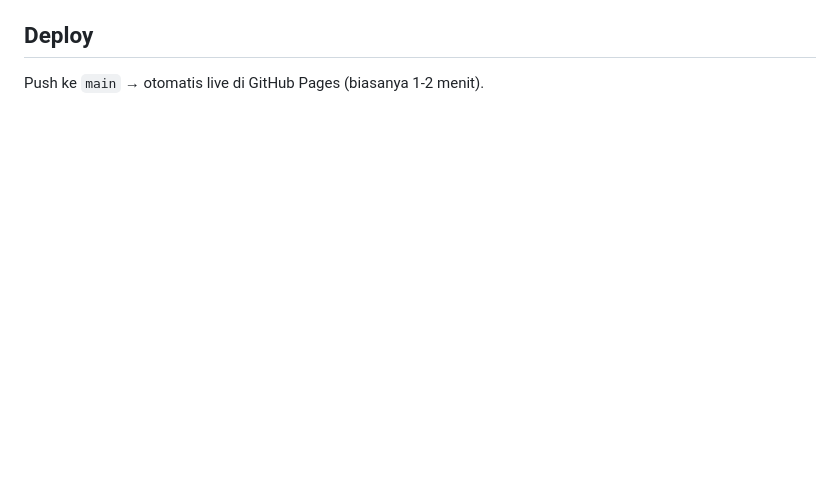
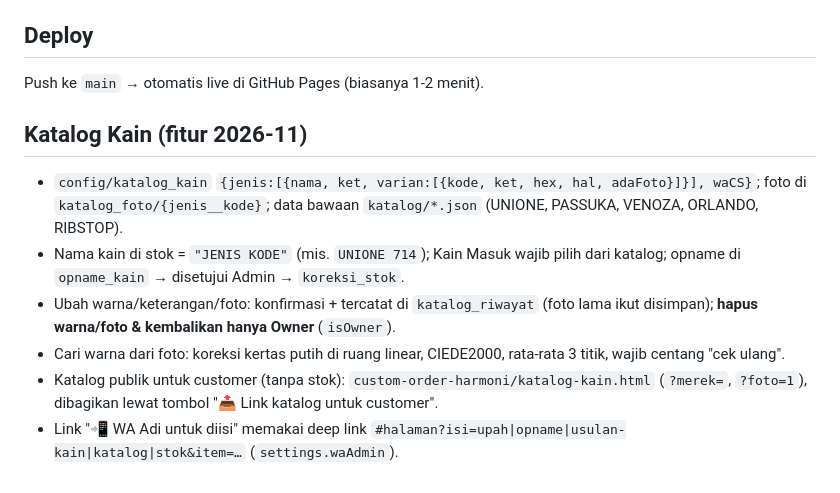
Before and after one commit to adhiitmuh/yh-sistem-produksi, a Markdown page: CLAUDE.md, the part around the change. GitHub-like rendering; blank space fills up the shorter version.

Commit message:
CLAUDE.md: ringkasan arsitektur, data bersama & aturan kerja
Co-Authored-By: Claude Opus 5.5 <noreply@anthropic.com>
Claude-Session: https://claude.ai/code/session_01YB8hnF7XLT3mQfJPVVqhXd

```diff
--- a/CLAUDE.md
+++ b/CLAUDE.md
@@ -92,3 +92,11 @@ Aplikasi manajemen produksi konveksi untuk Young Harmoni. Single-file HTML + Fir
 
 ## Deploy
 Push ke `main` → otomatis live di GitHub Pages (biasanya 1-2 menit).
+
+## Katalog Kain (fitur 2026-11)
+- `config/katalog_kain` `{jenis:[{nama, ket, varian:[{kode, ket, hex, hal, adaFoto}]}], waCS}`; foto di `katalog_foto/{jenis__kode}`; data bawaan `katalog/*.json` (UNIONE, PASSUKA, VENOZA, ORLANDO, RIBSTOP).
+- Nama kain di stok = `"JENIS KODE"` (mis. `UNIONE 714`); Kain Masuk wajib pilih dari katalog; opname di `opname_kain` → disetujui Admin → `koreksi_stok`.
+- Ubah warna/keterangan/foto: konfirmasi + tercatat di `katalog_riwayat` (foto lama ikut disimpan); **hapus warna/foto & kembalikan hanya Owner** (`isOwner`).
+- Cari warna dari foto: koreksi kertas putih di ruang linear, CIEDE2000, rata-rata 3 titik, wajib centang "cek ulang".
+- Katalog publik untuk customer (tanpa stok): `custom-order-harmoni/katalog-kain.html` (`?merek=`, `?foto=1`), dibagikan lewat tombol "📤 Link katalog untuk customer".
+- Link "📲 WA Adi untuk diisi" memakai deep link `#halaman?isi=upah|opname|usulan-kain|katalog|stok&item=…` (`settings.waAdmin`).
```
